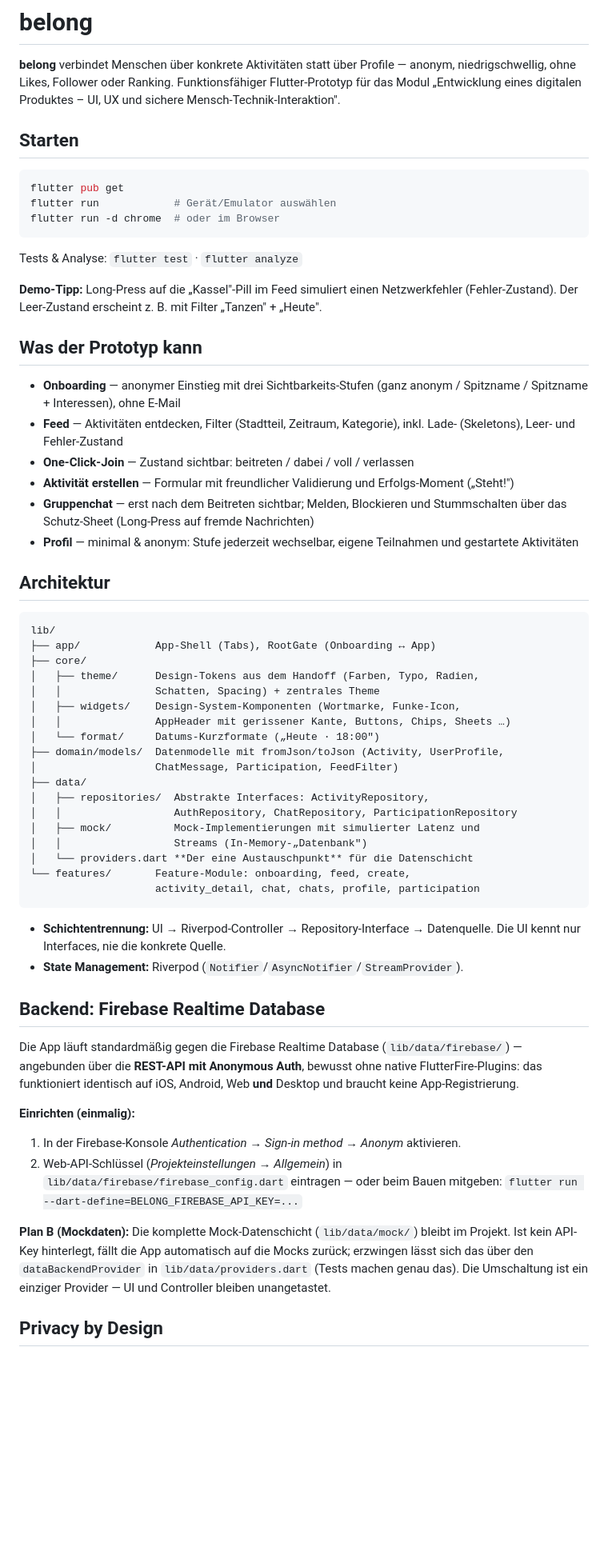
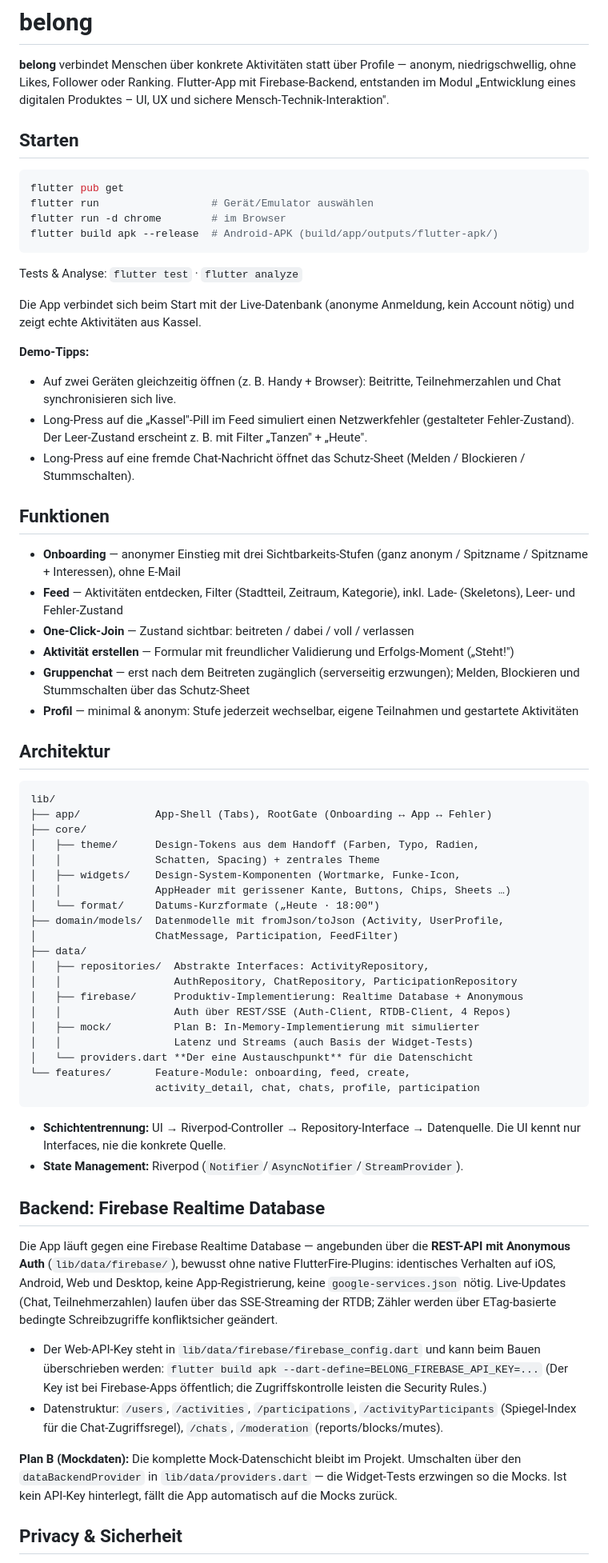
Before and after one commit to HannesPongratzMain/belong, a Markdown page: README.md, the part around one of its changes. Shown at 80% size. Drawn GitHub-style; blank space fills up the shorter version.

Commit message:
docs: Update README with improved setup instructions and demo tips

````diff
--- a/README.md
+++ b/README.md
@@ -2,24 +2,33 @@
 
 **belong** verbindet Menschen über konkrete Aktivitäten statt über Profile —
 anonym, niedrigschwellig, ohne Likes, Follower oder Ranking.
-Funktionsfähiger Flutter-Prototyp für das Modul „Entwicklung eines digitalen
-Produktes – UI, UX und sichere Mensch-Technik-Interaktion".
+Flutter-App mit Firebase-Backend, entstanden im Modul „Entwicklung eines
+digitalen Produktes – UI, UX und sichere Mensch-Technik-Interaktion".
 
 ## Starten
 
 ```bash
 flutter pub get
-flutter run            # Gerät/Emulator auswählen
-flutter run -d chrome  # oder im Browser
+flutter run                  # Gerät/Emulator auswählen
+flutter run -d chrome        # im Browser
+flutter build apk --release  # Android-APK (build/app/outputs/flutter-apk/)
 ```
 
 Tests & Analyse: `flutter test` · `flutter analyze`
 
-**Demo-Tipp:** Long-Press auf die „Kassel"-Pill im Feed simuliert einen
-Netzwerkfehler (Fehler-Zustand). Der Leer-Zustand erscheint z. B. mit
-Filter „Tanzen" + „Heute".
+Die App verbindet sich beim Start mit der Live-Datenbank (anonyme
+Anmeldung, kein Account nötig) und zeigt echte Aktivitäten aus Kassel.
 
-## Was der Prototyp kann
+**Demo-Tipps:**
+- Auf zwei Geräten gleichzeitig öffnen (z. B. Handy + Browser): Beitritte,
+  Teilnehmerzahlen und Chat synchronisieren sich live.
+- Long-Press auf die „Kassel"-Pill im Feed simuliert einen Netzwerkfehler
+  (gestalteter Fehler-Zustand). Der Leer-Zustand erscheint z. B. mit
+  Filter „Tanzen" + „Heute".
+- Long-Press auf eine fremde Chat-Nachricht öffnet das Schutz-Sheet
+  (Melden / Blockieren / Stummschalten).
+
+## Funktionen
 
 - **Onboarding** — anonymer Einstieg mit drei Sichtbarkeits-Stufen
   (ganz anonym / Spitzname / Spitzname + Interessen), ohne E-Mail
@@ -28,8 +37,8 @@ Filter „Tanzen" + „Heute".
 - **One-Click-Join** — Zustand sichtbar: beitreten / dabei / voll / verlassen
 - **Aktivität erstellen** — Formular mit freundlicher Validierung und
   Erfolgs-Moment („Steht!")
-- **Gruppenchat** — erst nach dem Beitreten sichtbar; Melden, Blockieren und
-  Stummschalten über das Schutz-Sheet (Long-Press auf fremde Nachrichten)
+- **Gruppenchat** — erst nach dem Beitreten zugänglich (serverseitig
+  erzwungen); Melden, Blockieren und Stummschalten über das Schutz-Sheet
 - **Profil** — minimal & anonym: Stufe jederzeit wechselbar, eigene
   Teilnahmen und gestartete Aktivitäten
 
@@ -37,7 +46,7 @@ Filter „Tanzen" + „Heute".
 
 ```
 lib/
-├── app/            App-Shell (Tabs), RootGate (Onboarding ↔ App)
+├── app/            App-Shell (Tabs), RootGate (Onboarding ↔ App ↔ Fehler)
 ├── core/
 │   ├── theme/      Design-Tokens aus dem Handoff (Farben, Typo, Radien,
 │   │               Schatten, Spacing) + zentrales Theme
@@ -49,8 +58,10 @@ lib/
 ├── data/
 │   ├── repositories/  Abstrakte Interfaces: ActivityRepository,
 │   │                  AuthRepository, ChatRepository, ParticipationRepository
-│   ├── mock/          Mock-Implementierungen mit simulierter Latenz und
-│   │                  Streams (In-Memory-„Datenbank")
+│   ├── firebase/      Produktiv-Implementierung: Realtime Database + Anonymous
+│   │                  Auth über REST/SSE (Auth-Client, RTDB-Client, 4 Repos)
+│   ├── mock/          Plan B: In-Memory-Implementierung mit simulierter
+│   │                  Latenz und Streams (auch Basis der Widget-Tests)
 │   └── providers.dart **Der eine Austauschpunkt** für die Datenschicht
 └── features/       Feature-Module: onboarding, feed, create,
                     activity_detail, chat, chats, profile, participation
@@ -62,24 +73,27 @@ lib/
 
 ## Backend: Firebase Realtime Database
 
-Die App läuft standardmäßig gegen die Firebase Realtime Database
-(`lib/data/firebase/`) — angebunden über die **REST-API mit Anonymous
-Auth**, bewusst ohne native FlutterFire-Plugins: das funktioniert identisch
-auf iOS, Android, Web **und** Desktop und braucht keine App-Registrierung.
+Die App läuft gegen eine Firebase Realtime Database — angebunden über die
+**REST-API mit Anonymous Auth** (`lib/data/firebase/`), bewusst ohne native
+FlutterFire-Plugins: identisches Verhalten auf iOS, Android, Web und
+Desktop, keine App-Registrierung, keine `google-services.json` nötig.
+Live-Updates (Chat, Teilnehmerzahlen) laufen über das SSE-Streaming der
+RTDB; Zähler werden über ETag-basierte bedingte Schreibzugriffe
+konfliktsicher geändert.
 
-**Einrichten (einmalig):**
-1. In der Firebase-Konsole *Authentication → Sign-in method → Anonym*
-   aktivieren.
-2. Web-API-Schlüssel (*Projekteinstellungen → Allgemein*) in
-   `lib/data/firebase/firebase_config.dart` eintragen — oder beim Bauen
-   mitgeben: `flutter run --dart-define=BELONG_FIREBASE_API_KEY=...`
+- Der Web-API-Key steht in `lib/data/firebase/firebase_config.dart` und
+  kann beim Bauen überschrieben werden:
+  `flutter build apk --dart-define=BELONG_FIREBASE_API_KEY=...`
+  (Der Key ist bei Firebase-Apps öffentlich; die Zugriffskontrolle leisten
+  die Security Rules.)
+- Datenstruktur: `/users`, `/activities`, `/participations`,
+  `/activityParticipants` (Spiegel-Index für die Chat-Zugriffsregel),
+  `/chats`, `/moderation` (reports/blocks/mutes).
 
-**Plan B (Mockdaten):** Die komplette Mock-Datenschicht
-(`lib/data/mock/`) bleibt im Projekt. Ist kein API-Key hinterlegt, fällt
-die App automatisch auf die Mocks zurück; erzwingen lässt sich das über
-den `dataBackendProvider` in `lib/data/providers.dart` (Tests machen genau
-das). Die Umschaltung ist ein einziger Provider — UI und Controller bleiben
-unangetastet.
+**Plan B (Mockdaten):** Die komplette Mock-Datenschicht bleibt im Projekt.
+Umschalten über den `dataBackendProvider` in `lib/data/providers.dart` —
+die Widget-Tests erzwingen so die Mocks. Ist kein API-Key hinterlegt,
+fällt die App automatisch auf die Mocks zurück.
 
-## Privacy by Design
+## Privacy & Sicherheit
 
````
Also changed, not shown: other parts of README.md (+23 -5 lines).
